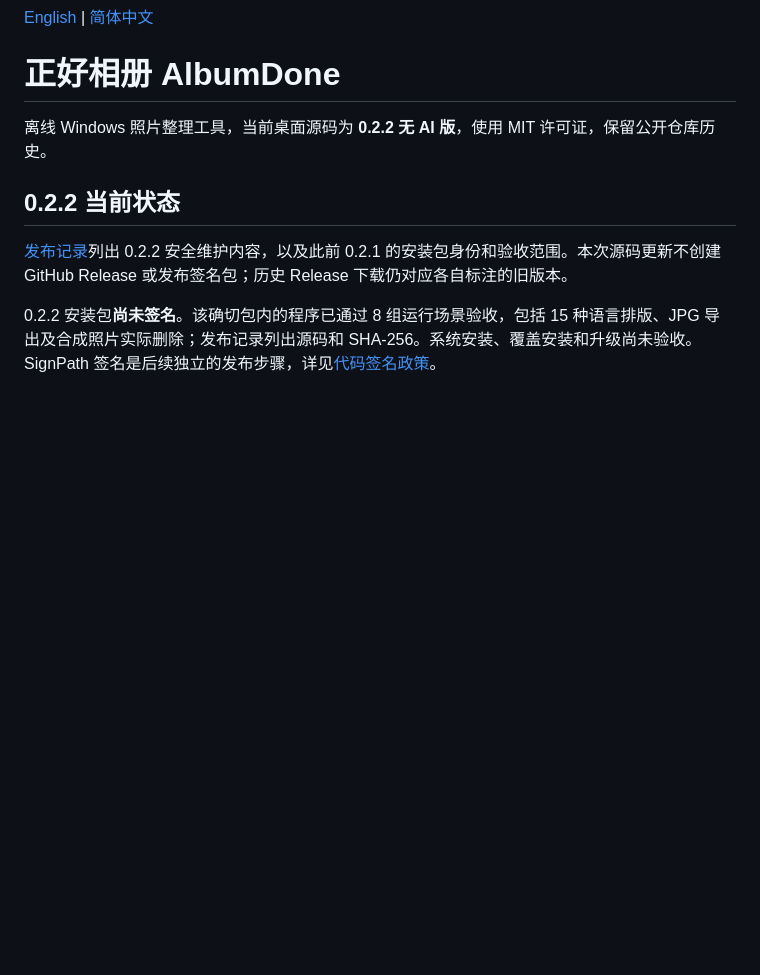
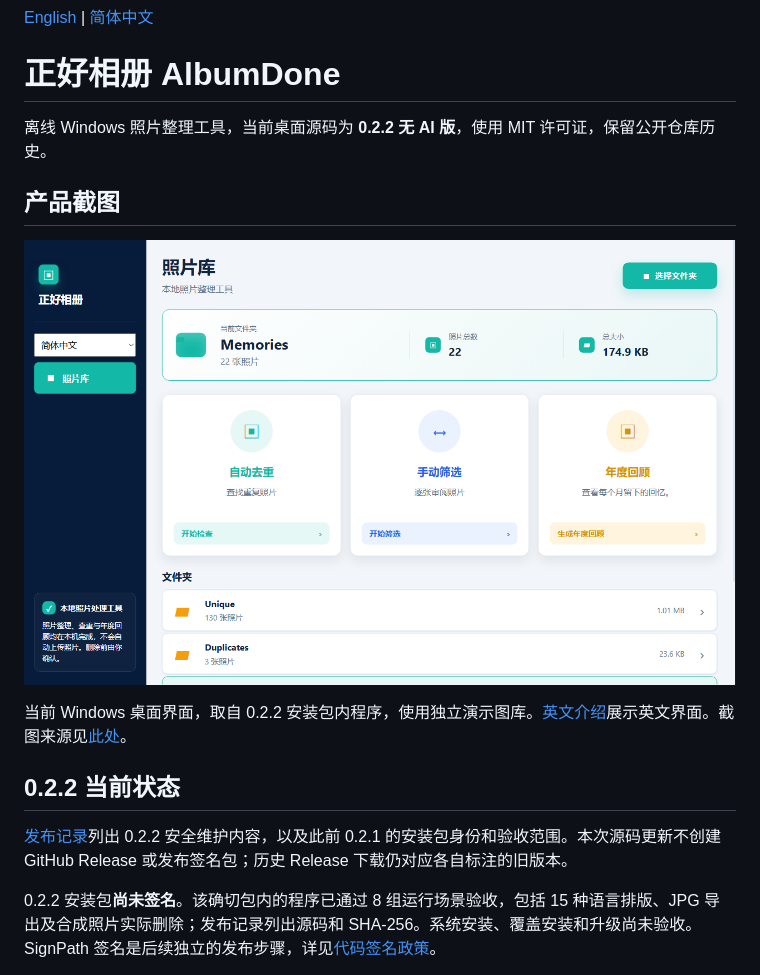
Before and after one commit to BlueVenn6/AlbumDone, a Markdown page: README.zh-CN.md, the part around the change. Drawn GitHub-style; pictures changed too: docs/assets/screenshots/albumdone-library-zh-CN.png (added); blank space fills up the shorter version.

```diff
--- a/README.zh-CN.md
+++ b/README.zh-CN.md
@@ -3,6 +3,12 @@
 # 正好相册 AlbumDone
 
 离线 Windows 照片整理工具，当前桌面源码为 **0.2.2 无 AI 版**，使用 MIT 许可证，保留公开仓库历史。
+
+## 产品截图
+
+![正好相册 0.2.2 中文首页，展示自动去重、手动筛选和年度回顾](docs/assets/screenshots/albumdone-library-zh-CN.png)
+
+当前 Windows 桌面界面，取自 0.2.2 安装包内程序，使用独立演示图库。[英文介绍](README.md#product-preview)展示英文界面。截图来源见[此处](docs/assets/screenshots/README.md)。
 
 ## 0.2.2 当前状态
 
```
Also changed, not shown: README.md (+6 -0 lines), docs/assets/screenshots/albumdone-library-en.png (added), 1 other file.
